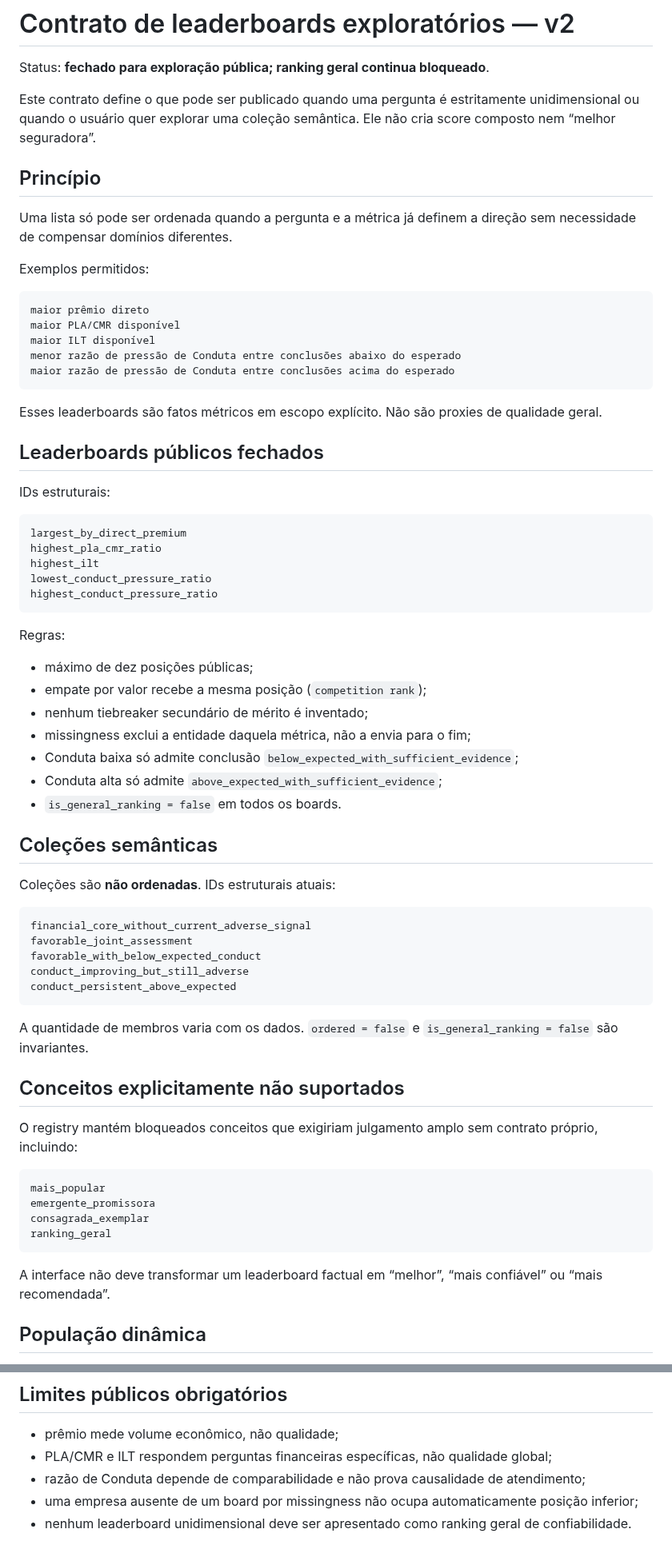
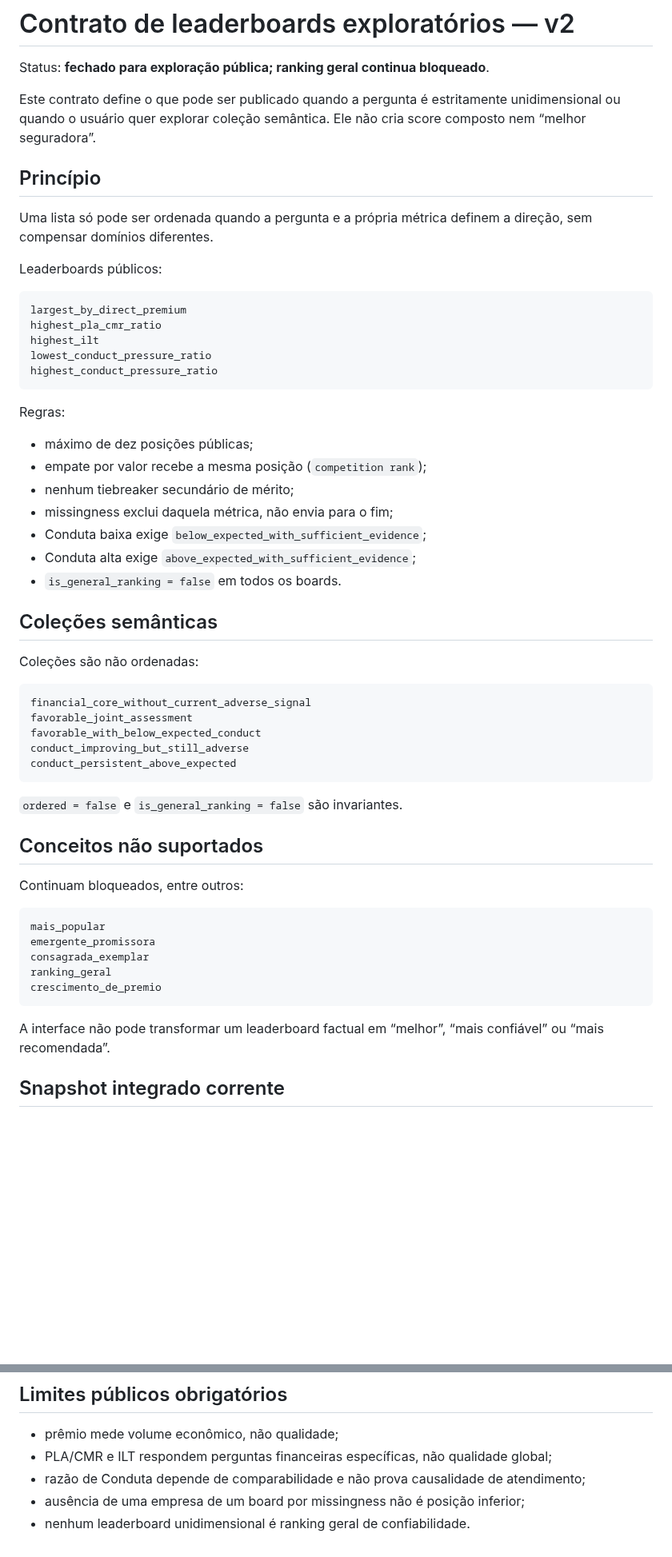
Before and after one commit to Rafael-Tinelli/widget-confiabilidade-seguradoras, a Markdown page: docs/exploratory-leaderboards-contract.md, 2 parts joined by grey strips. Shown at 80% size. GitHub-like rendering; blank space fills up the shorter version.

````diff
--- a/docs/exploratory-leaderboards-contract.md
+++ b/docs/exploratory-leaderboards-contract.md
@@ -2,27 +2,13 @@
 
 Status: **fechado para exploração pública; ranking geral continua bloqueado**.
 
-Este contrato define o que pode ser publicado quando uma pergunta é estritamente unidimensional ou quando o usuário quer explorar uma coleção semântica. Ele não cria score composto nem “melhor seguradora”.
+Este contrato define o que pode ser publicado quando a pergunta é estritamente unidimensional ou quando o usuário quer explorar coleção semântica. Ele não cria score composto nem “melhor seguradora”.
 
 ## Princípio
 
-Uma lista só pode ser ordenada quando a pergunta e a métrica já definem a direção sem necessidade de compensar domínios diferentes.
+Uma lista só pode ser ordenada quando a pergunta e a própria métrica definem a direção, sem compensar domínios diferentes.
 
-Exemplos permitidos:
-
-```text
-maior prêmio direto
-maior PLA/CMR disponível
-maior ILT disponível
-menor razão de pressão de Conduta entre conclusões abaixo do esperado
-maior razão de pressão de Conduta entre conclusões acima do esperado
-```
-
-Esses leaderboards são fatos métricos em escopo explícito. Não são proxies de qualidade geral.
-
-## Leaderboards públicos fechados
-
-IDs estruturais:
+Leaderboards públicos:
 
 ```text
 largest_by_direct_premium
@@ -36,15 +22,15 @@ Regras:
 
 - máximo de dez posições públicas;
 - empate por valor recebe a mesma posição (`competition rank`);
-- nenhum tiebreaker secundário de mérito é inventado;
-- missingness exclui a entidade daquela métrica, não a envia para o fim;
-- Conduta baixa só admite conclusão `below_expected_with_sufficient_evidence`;
-- Conduta alta só admite `above_expected_with_sufficient_evidence`;
+- nenhum tiebreaker secundário de mérito;
+- missingness exclui daquela métrica, não envia para o fim;
+- Conduta baixa exige `below_expected_with_sufficient_evidence`;
+- Conduta alta exige `above_expected_with_sufficient_evidence`;
 - `is_general_ranking = false` em todos os boards.
 
 ## Coleções semânticas
 
-Coleções são **não ordenadas**. IDs estruturais atuais:
+Coleções são não ordenadas:
 
 ```text
 financial_core_without_current_adverse_signal
@@ -54,20 +40,21 @@ conduct_improving_but_still_adverse
 conduct_persistent_above_expected
 ```
 
-A quantidade de membros varia com os dados. `ordered = false` e `is_general_ranking = false` são invariantes.
+`ordered = false` e `is_general_ranking = false` são invariantes.
 
-## Conceitos explicitamente não suportados
+## Conceitos não suportados
 
-O registry mantém bloqueados conceitos que exigiriam julgamento amplo sem contrato próprio, incluindo:
+Continuam bloqueados, entre outros:
 
 ```text
 mais_popular
 emergente_promissora
 consagrada_exemplar
 ranking_geral
+crescimento_de_premio
 ```
 
-A interface não deve transformar um leaderboard factual em “melhor”, “mais confiável” ou “mais recomendada”.
+A interface não pode transformar um leaderboard factual em “melhor”, “mais confiável” ou “mais recomendada”.
 
-## População dinâmica
+## Snapshot integrado corrente
 
@@ -158,5 +124,5 @@ tests/test_v2_exploratory_leaderboards_contract.py
 - prêmio mede volume econômico, não qualidade;
 - PLA/CMR e ILT respondem perguntas financeiras específicas, não qualidade global;
 - razão de Conduta depende de comparabilidade e não prova causalidade de atendimento;
-- uma empresa ausente de um board por missingness não ocupa automaticamente posição inferior;
-- nenhum leaderboard unidimensional deve ser apresentado como ranking geral de confiabilidade.
+- ausência de uma empresa de um board por missingness não é posição inferior;
+- nenhum leaderboard unidimensional é ranking geral de confiabilidade.
````
Also changed, not shown: other parts of docs/exploratory-leaderboards-contract.md (+21 -42 lines).
